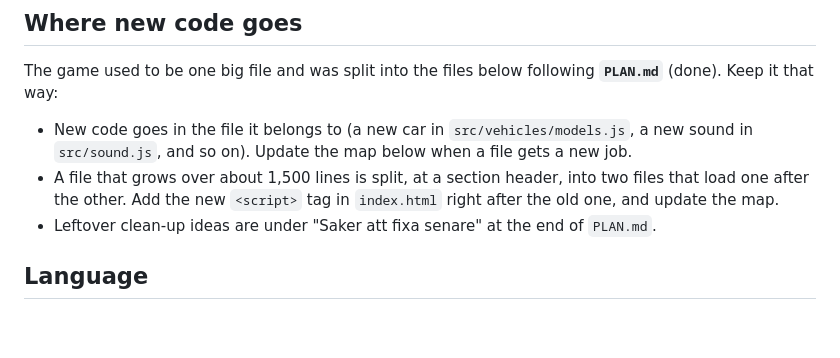
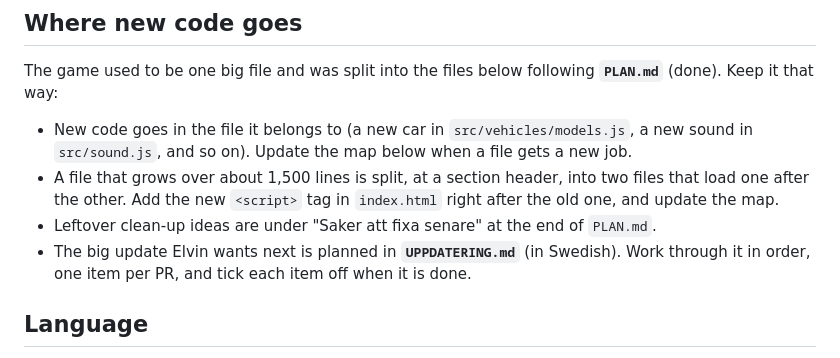
Before and after one commit to elvinkfj/gta-sthlm, a Markdown page: CLAUDE.md, the part around the change. GitHub-like rendering; blank space fills up the shorter version.

```diff
--- a/CLAUDE.md
+++ b/CLAUDE.md
@@ -11,6 +11,7 @@ The game used to be one big file and was split into the files below following **
 - New code goes in the file it belongs to (a new car in `src/vehicles/models.js`, a new sound in `src/sound.js`, and so on). Update the map below when a file gets a new job.
 - A file that grows over about 1,500 lines is split, at a section header, into two files that load one after the other. Add the new `<script>` tag in `index.html` right after the old one, and update the map.
 - Leftover clean-up ideas are under "Saker att fixa senare" at the end of `PLAN.md`.
+- The big update Elvin wants next is planned in **`UPPDATERING.md`** (in Swedish). Work through it in order, one item per PR, and tick each item off when it is done.
 
 ## Language
 
```
Also changed, not shown: UPPDATERING.md (added, +47 -0 lines).
